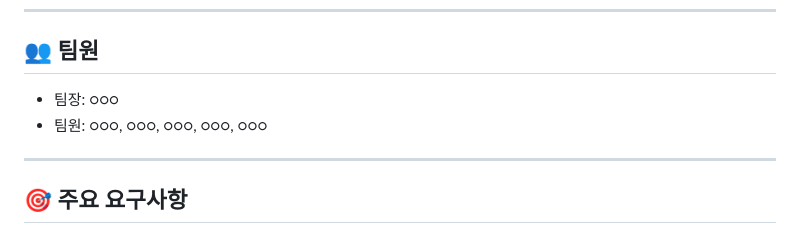
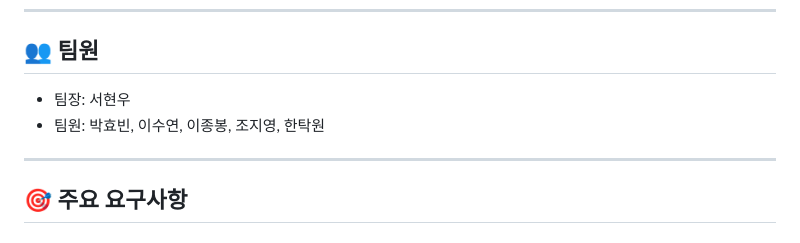
Before and after one commit to henu-1004/Project2_GreenGarden_Team3, a Markdown page: README.md, the part around the change. Drawn GitHub-style.

```diff
--- a/README.md
+++ b/README.md
@@ -14,8 +14,8 @@ BNK 부산은행 금융DT 아카데미 개발자 양성과정 팀 프로젝트
 ---
 
 ## 👥 팀원
-- 팀장: ○○○
-- 팀원: ○○○, ○○○, ○○○, ○○○, ○○○
+- 팀장: 서현우
+- 팀원: 박효빈, 이수연, 이종봉, 조지영, 한탁원
 
 ---
 
```
